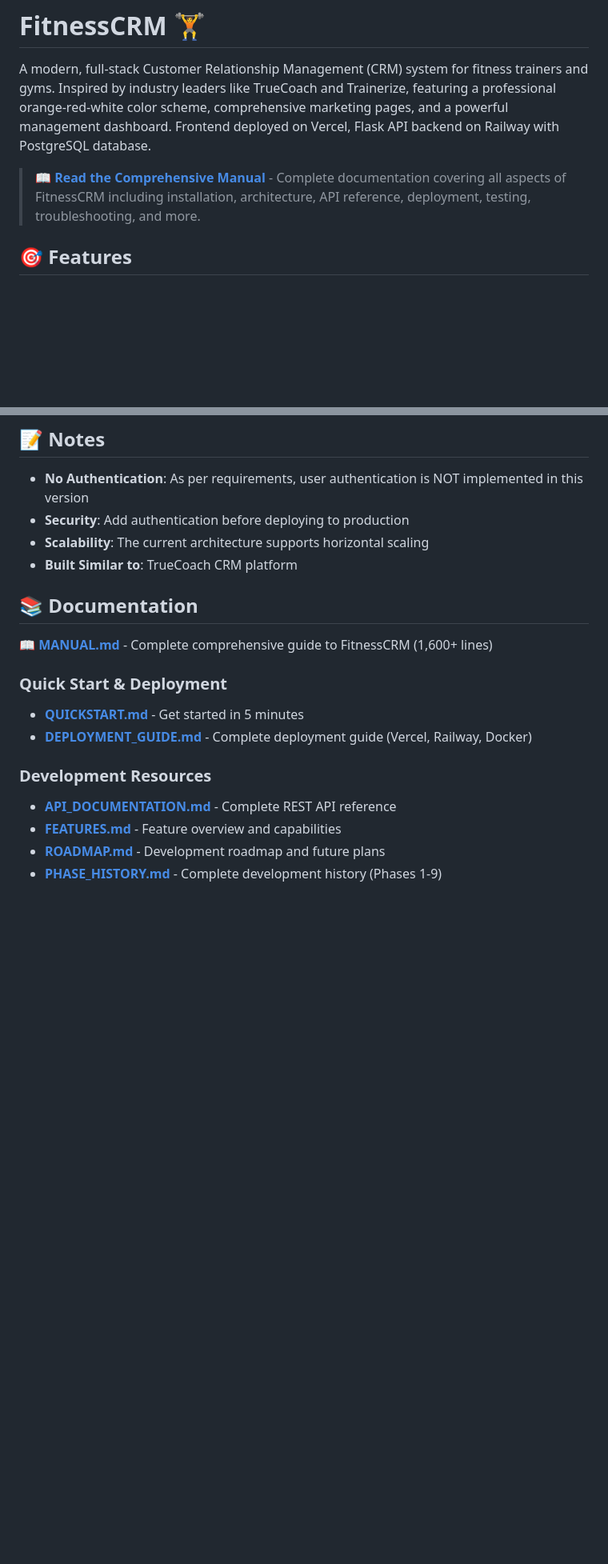
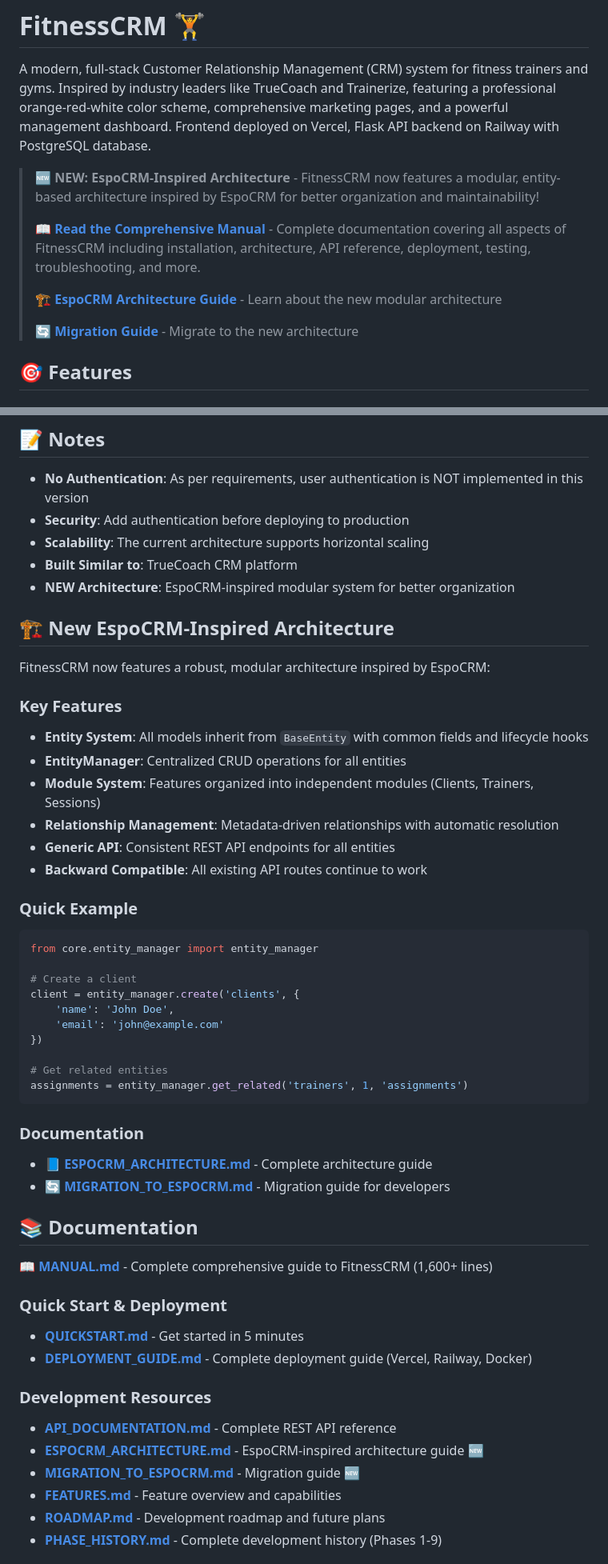
Before and after one commit to JonSvitna/FitnessCRM, a Markdown page: README.md, 2 parts joined by grey strips. Shown at 80% size. GitHub-like rendering; blank space fills up the shorter version.

Commit message:
Add comprehensive documentation for EspoCRM architecture and migration guide
Co-authored-by: JonSvitna <190561461+JonSvitna@users.noreply.github.com>

````diff
--- a/README.md
+++ b/README.md
@@ -2,7 +2,13 @@
 
 A modern, full-stack Customer Relationship Management (CRM) system for fitness trainers and gyms. Inspired by industry leaders like TrueCoach and Trainerize, featuring a professional orange-red-white color scheme, comprehensive marketing pages, and a powerful management dashboard. Frontend deployed on Vercel, Flask API backend on Railway with PostgreSQL database.
 
+> 🆕 **NEW: EspoCRM-Inspired Architecture** - FitnessCRM now features a modular, entity-based architecture inspired by EspoCRM for better organization and maintainability!
+>
 > 📖 **[Read the Comprehensive Manual](MANUAL.md)** - Complete documentation covering all aspects of FitnessCRM including installation, architecture, API reference, deployment, testing, troubleshooting, and more.
+>
+> 🏗️ **[EspoCRM Architecture Guide](ESPOCRM_ARCHITECTURE.md)** - Learn about the new modular architecture
+>
+> 🔄 **[Migration Guide](MIGRATION_TO_ESPOCRM.md)** - Migrate to the new architecture
 
 ## 🎯 Features
 
@@ -374,6 +383,38 @@ Railway automatically provisions a PostgreSQL database. The connection URL is au
 - **Security**: Add authentication before deploying to production
 - **Scalability**: The current architecture supports horizontal scaling
 - **Built Similar to**: TrueCoach CRM platform
+- **NEW Architecture**: EspoCRM-inspired modular system for better organization
+
+## 🏗️ New EspoCRM-Inspired Architecture
+
+FitnessCRM now features a robust, modular architecture inspired by EspoCRM:
+
+### Key Features
+- **Entity System**: All models inherit from `BaseEntity` with common fields and lifecycle hooks
+- **EntityManager**: Centralized CRUD operations for all entities
+- **Module System**: Features organized into independent modules (Clients, Trainers, Sessions)
+- **Relationship Management**: Metadata-driven relationships with automatic resolution
+- **Generic API**: Consistent REST API endpoints for all entities
+- **Backward Compatible**: All existing API routes continue to work
+
+### Quick Example
+
+```python
+from core.entity_manager import entity_manager
+
+# Create a client
+client = entity_manager.create('clients', {
+    'name': 'John Doe',
+    'email': 'john@example.com'
+})
+
+# Get related entities
+assignments = entity_manager.get_related('trainers', 1, 'assignments')
+```
+
+### Documentation
+- 📘 **[ESPOCRM_ARCHITECTURE.md](ESPOCRM_ARCHITECTURE.md)** - Complete architecture guide
+- 🔄 **[MIGRATION_TO_ESPOCRM.md](MIGRATION_TO_ESPOCRM.md)** - Migration guide for developers
 
 ## 📚 Documentation
 
@@ -385,6 +426,8 @@ Railway automatically provisions a PostgreSQL database. The connection URL is au
 
 ### Development Resources
 - **[API_DOCUMENTATION.md](API_DOCUMENTATION.md)** - Complete REST API reference
+- **[ESPOCRM_ARCHITECTURE.md](ESPOCRM_ARCHITECTURE.md)** - EspoCRM-inspired architecture guide 🆕
+- **[MIGRATION_TO_ESPOCRM.md](MIGRATION_TO_ESPOCRM.md)** - Migration guide 🆕
 - **[FEATURES.md](FEATURES.md)** - Feature overview and capabilities
 - **[ROADMAP.md](ROADMAP.md)** - Development roadmap and future plans
 - **[PHASE_HISTORY.md](PHASE_HISTORY.md)** - Complete development history (Phases 1-9)
````
Also changed, not shown: other parts of README.md (+3 -0 lines), MIGRATION_TO_ESPOCRM.md (added, +510 -0 lines).
